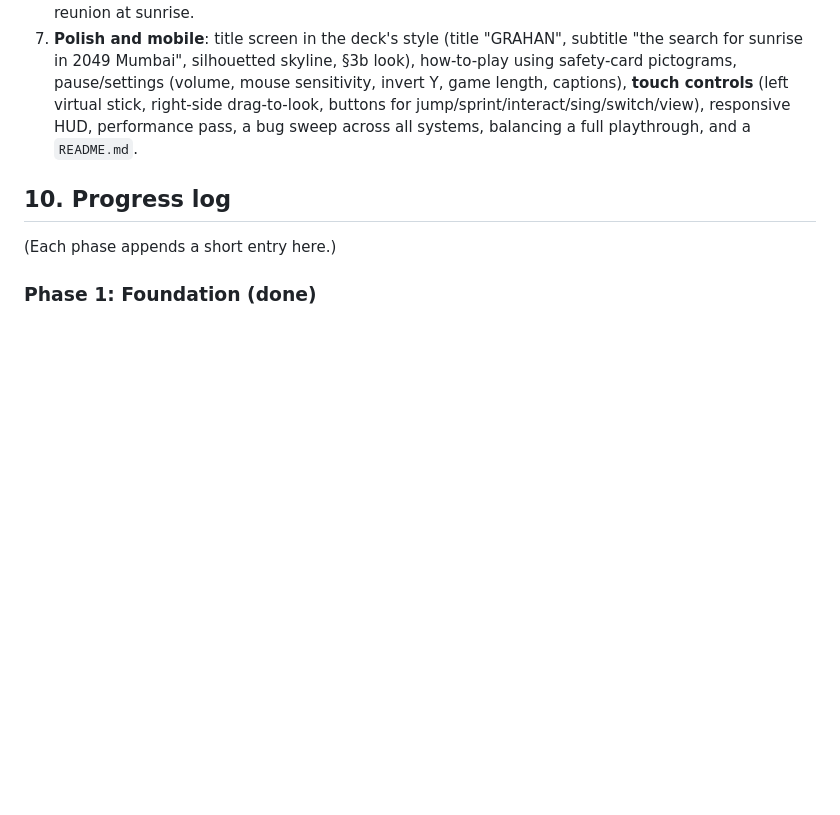
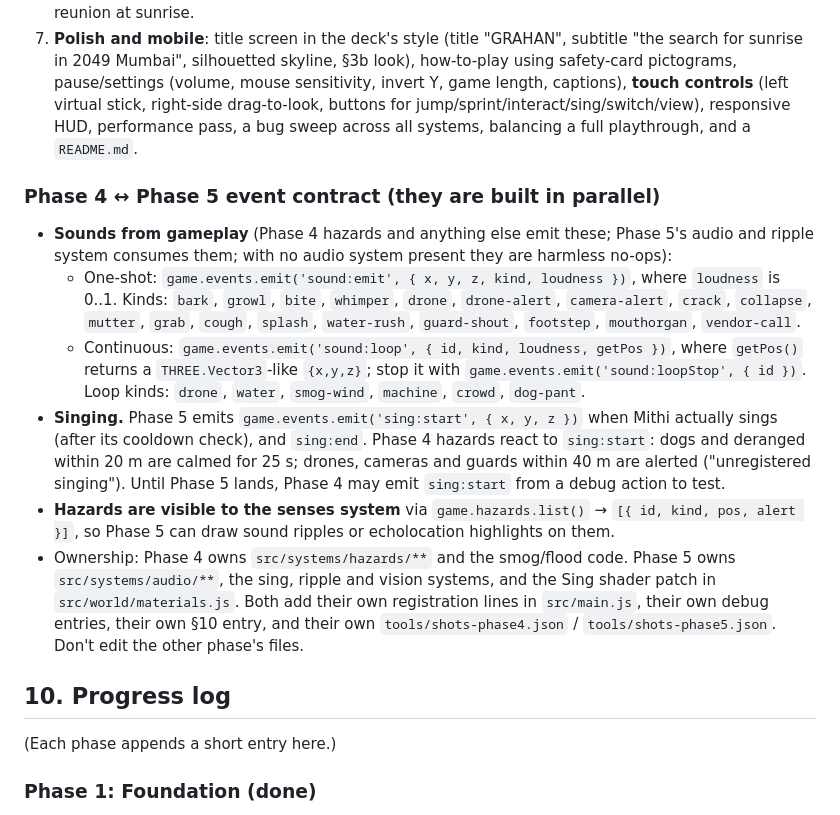
Before and after one commit to TapMath/graham-game, a Markdown page: docs/PLAN.md, the part around the change. Drawn GitHub-style; blank space fills up the shorter version.

Commit message:
Plan: event contract for building perils and senses in parallel
Co-Authored-By: Claude Opus 5.5 <noreply@anthropic.com>
Claude-Session: https://claude.ai/code/session_01QdEoZRuPhRe6vpYNcHdJ2t

```diff
--- a/docs/PLAN.md
+++ b/docs/PLAN.md
@@ -185,6 +185,15 @@ Each phase is done by one agent, in order, and must finish with: smoke test pass
 6. **Story and cast**: the §1b story layer. The NPC cast (Jeetu, Tara, Gautam, Aayat, Kaalu Seth, the contractor, the doctor, guards, nurses, rescuers, tunnel dwellers, the torch boys) as simple low-poly figures with dialogue cards. The objective chain, Setu's timeline and his trail clues, Jeetu joining with **Tab character switching**, the torch and remote batteries, the Metro jacket disguise, Gautam's bail, Tara's blood donation and her permission and broadcast, story fragments and breach discovery, the Control Tower alternative, the opening collapse cutscene, and all four endings with the bridge reunion at sunrise.
 7. **Polish and mobile**: title screen in the deck's style (title "GRAHAN", subtitle "the search for sunrise in 2049 Mumbai", silhouetted skyline, §3b look), how-to-play using safety-card pictograms, pause/settings (volume, mouse sensitivity, invert Y, game length, captions), **touch controls** (left virtual stick, right-side drag-to-look, buttons for jump/sprint/interact/sing/switch/view), responsive HUD, performance pass, a bug sweep across all systems, balancing a full playthrough, and a `README.md`.
 
+### Phase 4 ↔ Phase 5 event contract (they are built in parallel)
+
+- **Sounds from gameplay** (Phase 4 hazards and anything else emit these; Phase 5's audio and ripple system consumes them; with no audio system present they are harmless no-ops):
+  - One-shot: `game.events.emit('sound:emit', { x, y, z, kind, loudness })`, where `loudness` is 0..1. Kinds: `bark`, `growl`, `bite`, `whimper`, `drone`, `drone-alert`, `camera-alert`, `crack`, `collapse`, `mutter`, `grab`, `cough`, `splash`, `water-rush`, `guard-shout`, `footstep`, `mouthorgan`, `vendor-call`.
+  - Continuous: `game.events.emit('sound:loop', { id, kind, loudness, getPos })`, where `getPos()` returns a `THREE.Vector3`-like `{x,y,z}`; stop it with `game.events.emit('sound:loopStop', { id })`. Loop kinds: `drone`, `water`, `smog-wind`, `machine`, `crowd`, `dog-pant`.
+- **Singing.** Phase 5 emits `game.events.emit('sing:start', { x, y, z })` when Mithi actually sings (after its cooldown check), and `sing:end`. Phase 4 hazards react to `sing:start`: dogs and deranged within 20 m are calmed for 25 s; drones, cameras and guards within 40 m are alerted ("unregistered singing"). Until Phase 5 lands, Phase 4 may emit `sing:start` from a debug action to test.
+- **Hazards are visible to the senses system** via `game.hazards.list()` → `[{ id, kind, pos, alert }]`, so Phase 5 can draw sound ripples or echolocation highlights on them.
+- Ownership: Phase 4 owns `src/systems/hazards/**` and the smog/flood code. Phase 5 owns `src/systems/audio/**`, the sing, ripple and vision systems, and the Sing shader patch in `src/world/materials.js`. Both add their own registration lines in `src/main.js`, their own debug entries, their own §10 entry, and their own `tools/shots-phase4.json` / `tools/shots-phase5.json`. Don't edit the other phase's files.
+
 ## 10. Progress log
 
 (Each phase appends a short entry here.)
```
